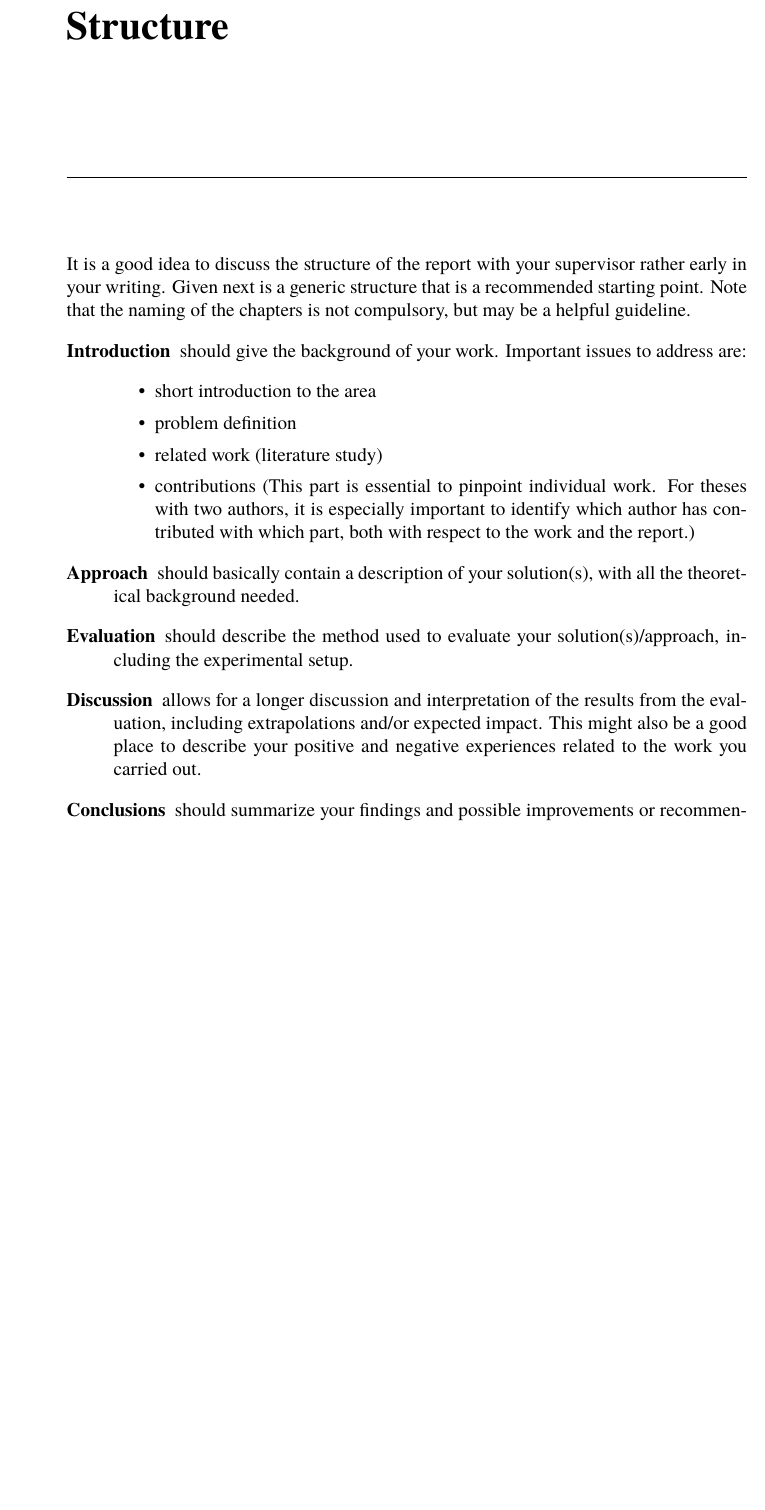
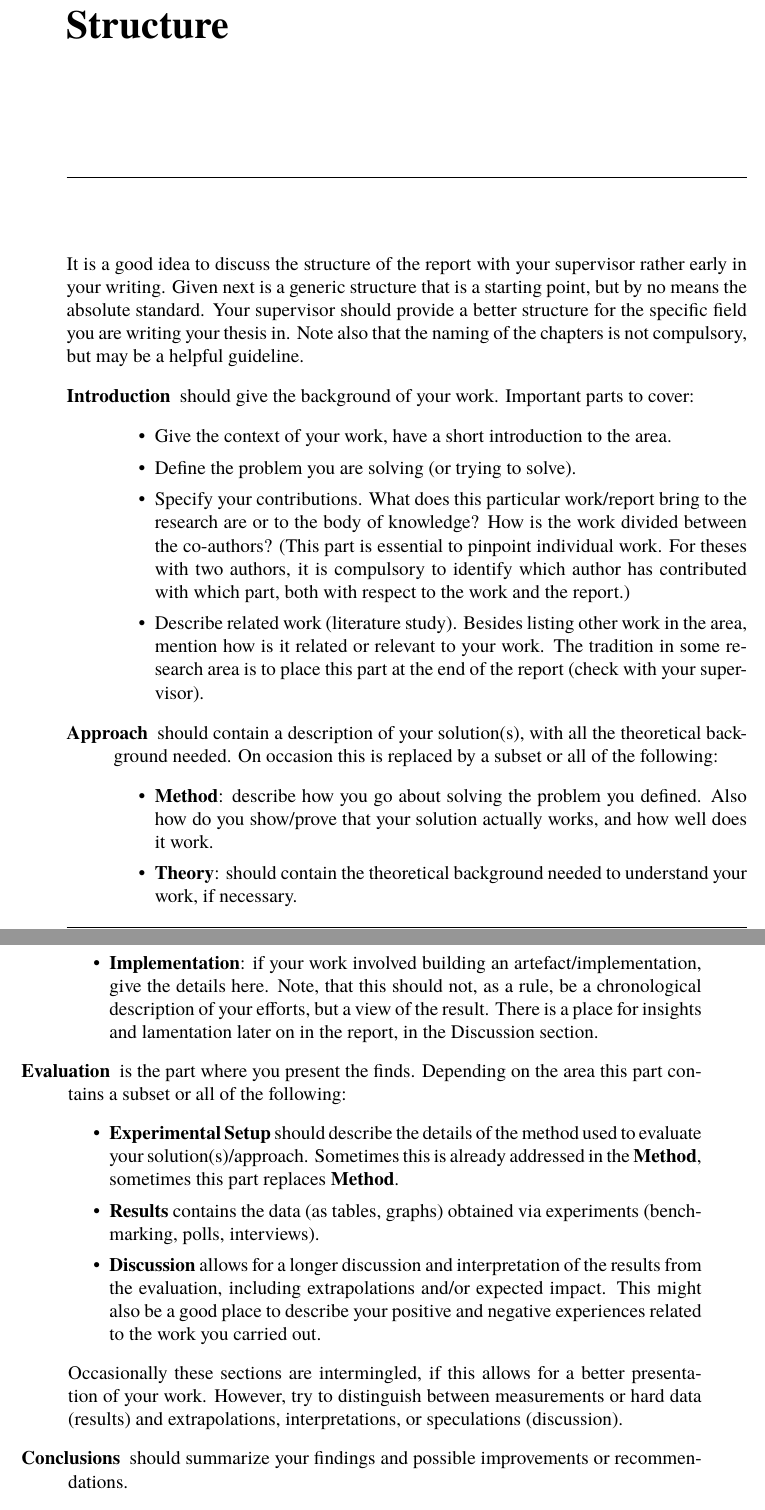
Before and after one commit to nichobi/thesis, a LaTeX thesis (MScTemplateCS.tex): part of page 15 of 23 before the commit and two parts of pages 15 and 16 of 24 after it, the two joined at a grey line, cut so that both start at the same text, the shorter picture padded with empty space. Compiled offline with pdfLaTeX.

Commit message:
Improved Chapter 3: Structure, to better describe the different parts.

```diff
--- a/MScTemplateCS.tex
+++ b/MScTemplateCS.tex
@@ -208,18 +208,28 @@ A common problem of native Swedish speakers is getting the subject-predicate (ve
 \noindent In more complex sentences, getting the agreement right is trickier. A brief guide is given in  the \textit{20 Rules of Subject Verb Agreement} \cite{subjectverb}.
 
 \chapter{Structure}
-It is a good idea to discuss the structure of the report with your supervisor rather early in your writing. Given next is a generic structure that is a recommended starting point. Note that the naming of the chapters is not compulsory, but may be a helpful guideline.
+It is a good idea to discuss the structure of the report with your supervisor rather early in your writing. Given next is a generic structure that is a starting point, but by no means the absolute standard. Your supervisor should provide a better structure for the specific field you are writing your thesis in. Note also that the naming of the chapters is not compulsory, but may be a helpful guideline.
 \begin{description}
-\item[Introduction] should give the background of your work. Important issues to address are:
+\item[Introduction] should give the background of your work. Important parts to cover:
 \begin{itemize}
-\item short introduction to the area
-\item problem definition
-\item related work (literature study)
-\item contributions (This part is essential to pinpoint individual work. For theses with two authors, it is especially important to identify which author has contributed with which part, both with respect to the work and the report.)
+\item Give the context of your work, have a short introduction to the area.
+\item Define the problem you are solving (or trying to solve).
+\item Specify your contributions. What does this particular work/report bring to the research are or to the body of knowledge? How is the work divided between the co-authors? (This part is essential to pinpoint individual work. For theses with two authors, it is compulsory to identify which author has contributed with which part, both with respect to the work and the report.)
+\item Describe related work (literature study). Besides listing other work in the area, mention how is it related or relevant to your work. The tradition in some research area is to place this part at the end of the report (check with your supervisor).
 \end{itemize}
-\item[Approach] should basically contain a description of your solution(s), with all the theoretical background needed.
-\item[Evaluation] should describe the method used to evaluate your solution(s)/approach, including the experimental setup.
-\item[Discussion] allows for a longer discussion and interpretation of the results from the evaluation, including extrapolations and/or expected impact. This might also be a good place to describe your positive and negative experiences related to the work you carried out.
+\item[Approach] should contain a description of your solution(s), with all the theoretical background needed. On occasion this is replaced by a subset or all of the following:
+\begin{itemize}
+\item \textbf{Method}: describe how you go about solving the problem you defined. Also how do you show/prove that your solution actually works, and how well does it work.
+\item \textbf{Theory}: should contain the theoretical background needed to understand your work, if necessary.
+\item \textbf{Implementation}: if your work involved building an artefact/implementation, give the details here. Note, that this should not, as a rule, be a chronological description of your efforts, but a view of the result. There is a place for insights and lamentation later on in the report, in the Discussion section.
+\end{itemize}
+\item[Evaluation] is the part where you present the finds. Depending on the area this part contains a subset or all of the following:
+\begin{itemize}
+\item \textbf{Experimental Setup} should describe the details of the method used to evaluate your solution(s)/approach. Sometimes this is already addressed in the \textbf{Method}, sometimes this part replaces \textbf{Method}.
+\item \textbf{Results} contains the data (as tables, graphs) obtained via experiments  (benchmarking, polls, interviews).
+\item \textbf{Discussion} allows for a longer discussion and interpretation of the results from the evaluation, including extrapolations and/or expected impact. This might also be a good place to describe your positive and negative experiences related to the work you carried out.
+\end{itemize}
+Occasionally these sections are intermingled, if this allows for a better presentation of your work. However, try to distinguish between measurements or hard data (results) and extrapolations, interpretations, or speculations (discussion).
 \item[Conclusions] should summarize your findings and possible improvements or recommendations.
 \item[Bibliography] is a must in a scientific report. {\LaTeX} and \texttt{bibtex} offer great support for  handling references and automatically generating bibliographies.
 \item[Appendices] should contain lengthy details of the experimental setup, mathematical proofs, code download information, and shorter code snippets. Avoid longer code listings. Source code should rather be made available for download on a website or on-line repository of your choosing.
```
Also changed, not shown: MScTemplateCS.pdf, MScTemplateCS.tex (5 more changed lines).
